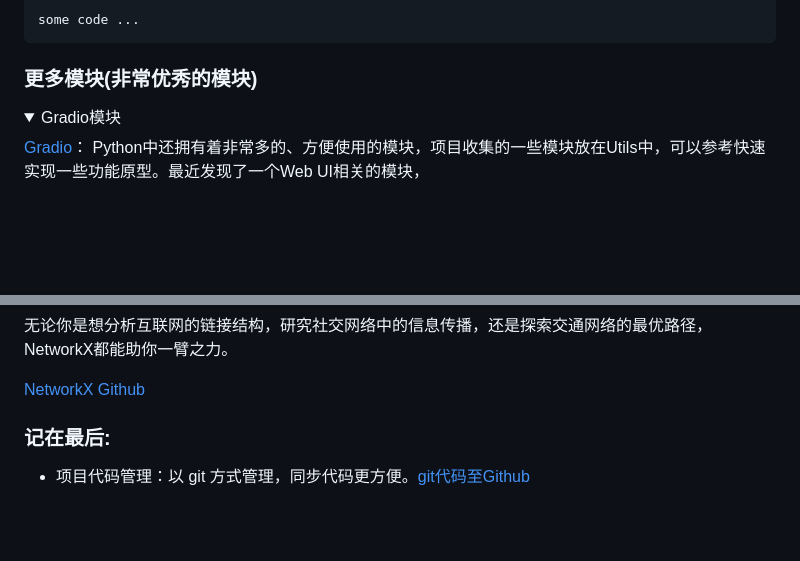
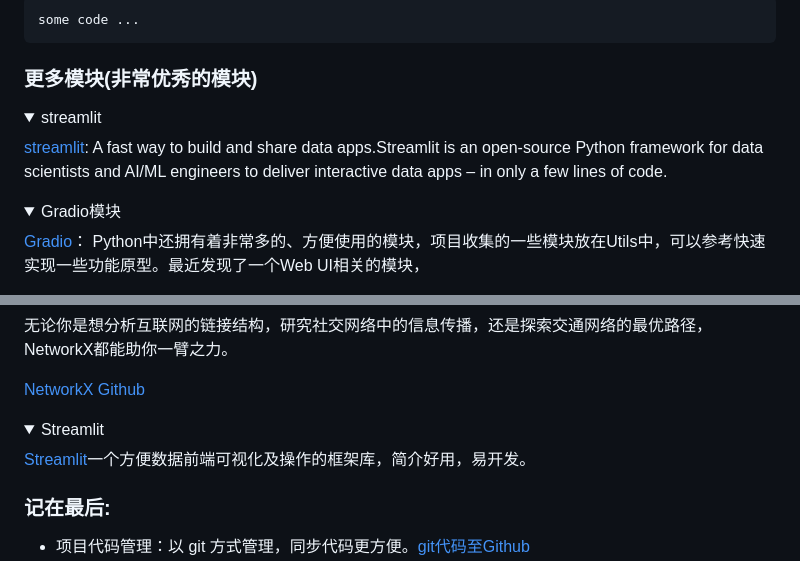
Before and after one commit to zhangxige/Python-UseFul, a Markdown page: README.md, 2 parts joined by grey strips. Rendered like a GitHub page; folded sections open; blank space fills up the shorter version.

```diff
--- a/README.md
+++ b/README.md
@@ -149,6 +149,13 @@ some code ...
 
 <details open>
 <summary>
+streamlit
+</summary>
+
+[streamlit](https://streamlit.io/): A fast way to build and share data apps.Streamlit is an open-source Python framework for data scientists and AI/ML engineers to deliver interactive data apps – in only a few lines of code.
+
+<details open>
+<summary>
 Gradio模块
 </summary>
 
@@ -246,6 +253,13 @@ NetworkX是一个用Python语言开发的库，它提供了丰富的工具，用
 [NetworkX Github](https://github.com/networkx/networkx)
 </details>
 
+
+<details open>
+<summary>Streamlit</summary>
+
+[Streamlit](https://docs.streamlit.io/)一个方便数据前端可视化及操作的框架库，简介好用，易开发。
+</details>
+
 ### 记在最后:
 - 项目代码管理：以 git 方式管理，同步代码更方便。[git代码至Github](https://blog.csdn.net/qq_24990383/article/details/127608245 "CSDN")
 - 关于[markdown](https://www.markdownguide.org/ "markdown官网")：.md 是一个很方便的结构说明文档，项目说明中需要采用。
```
